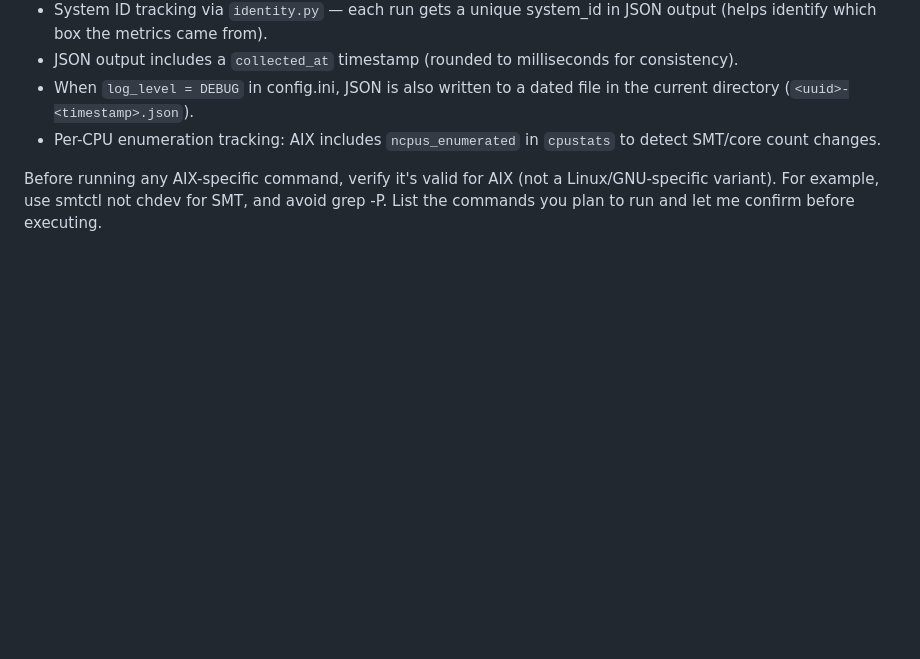
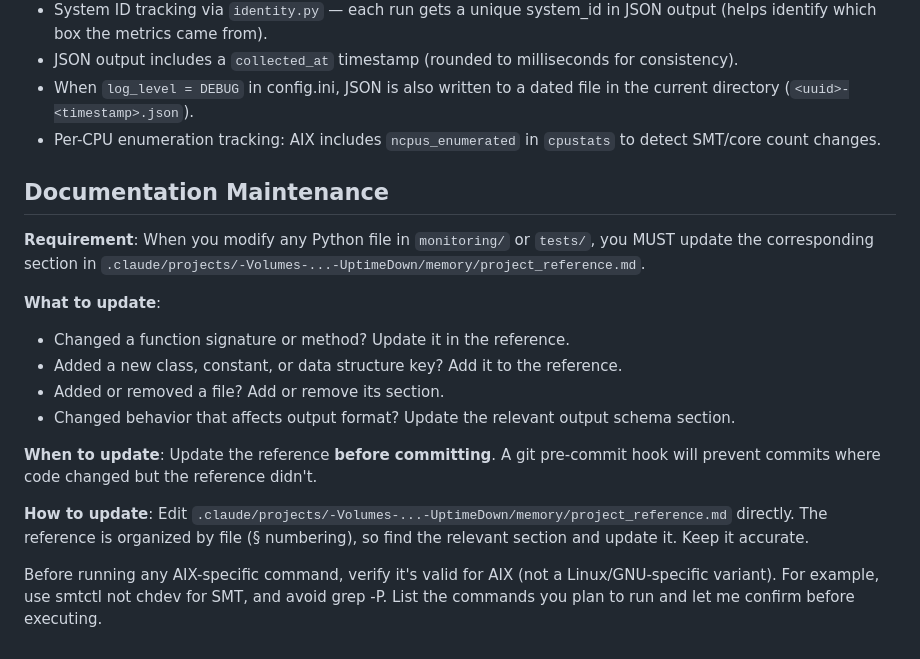
Before and after one commit to jpapenfuss/UptimeDown-Redux, a Markdown page: CLAUDE.md, the part around the change. Drawn GitHub-style; blank space fills up the shorter version.

Commit message:
Add documentation maintenance requirements to CLAUDE.md
Document the requirement to update project_reference.md when modifying code, enforced by git pre-commit hook.

```diff
--- a/CLAUDE.md
+++ b/CLAUDE.md
@@ -66,4 +66,18 @@ Platform-specific gatherer modules — each exposes a class that reads from OS i
 - When `log_level = DEBUG` in config.ini, JSON is also written to a dated file in the current directory (`<uuid>-<timestamp>.json`).
 - Per-CPU enumeration tracking: AIX includes `ncpus_enumerated` in `cpustats` to detect SMT/core count changes.
 
+## Documentation Maintenance
+
+**Requirement**: When you modify any Python file in `monitoring/` or `tests/`, you MUST update the corresponding section in `.claude/projects/-Volumes-...-UptimeDown/memory/project_reference.md`.
+
+**What to update**:
+- Changed a function signature or method? Update it in the reference.
+- Added a new class, constant, or data structure key? Add it to the reference.
+- Added or removed a file? Add or remove its section.
+- Changed behavior that affects output format? Update the relevant output schema section.
+
+**When to update**: Update the reference **before committing**. A git pre-commit hook will prevent commits where code changed but the reference didn't.
+
+**How to update**: Edit `.claude/projects/-Volumes-...-UptimeDown/memory/project_reference.md` directly. The reference is organized by file (§ numbering), so find the relevant section and update it. Keep it accurate.
+
 Before running any AIX-specific command, verify it's valid for AIX (not a Linux/GNU-specific variant). For example, use smtctl not chdev for SMT, and avoid grep -P. List the commands you plan to run and let me confirm before executing.
```
